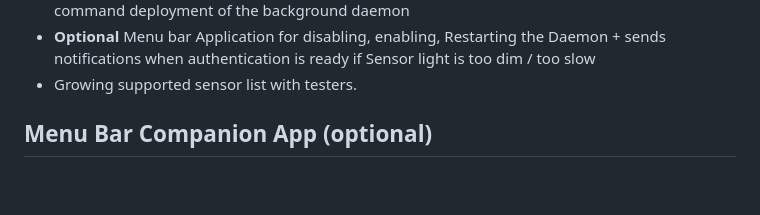
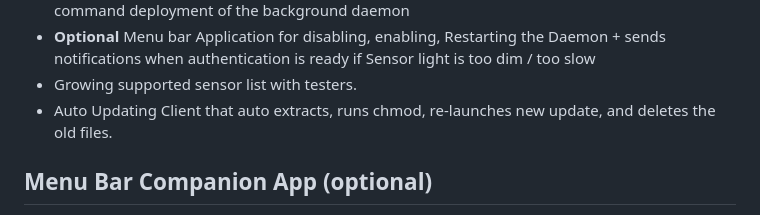
Before and after one commit to hackintosh-user/VFS5011-hackintosh, a Markdown page: README.md, the part around the change. Drawn GitHub-style; blank space fills up the shorter version.

Commit message:
Document auto-updating client in README
Add description for auto-updating client feature.

```diff
--- a/README.md
+++ b/README.md
@@ -69,6 +69,7 @@ Features with Hackintosh Touch-ID:
 - Interactive terminal client (`hack-touchid_client`) for enrollment, verification, and one-command deployment of the background daemon
 -  **Optional** Menu bar Application for disabling, enabling, Restarting the Daemon + sends notifications when authentication is ready if Sensor light is too dim / too slow
 -  Growing supported sensor list with testers.
+-  Auto Updating Client that auto extracts, runs chmod, re-launches new update, and deletes the old files.
 ## Menu Bar Companion App (optional)
 
 `vfs5011-menubar/` contains an optional menu bar app that surfaces the
```
